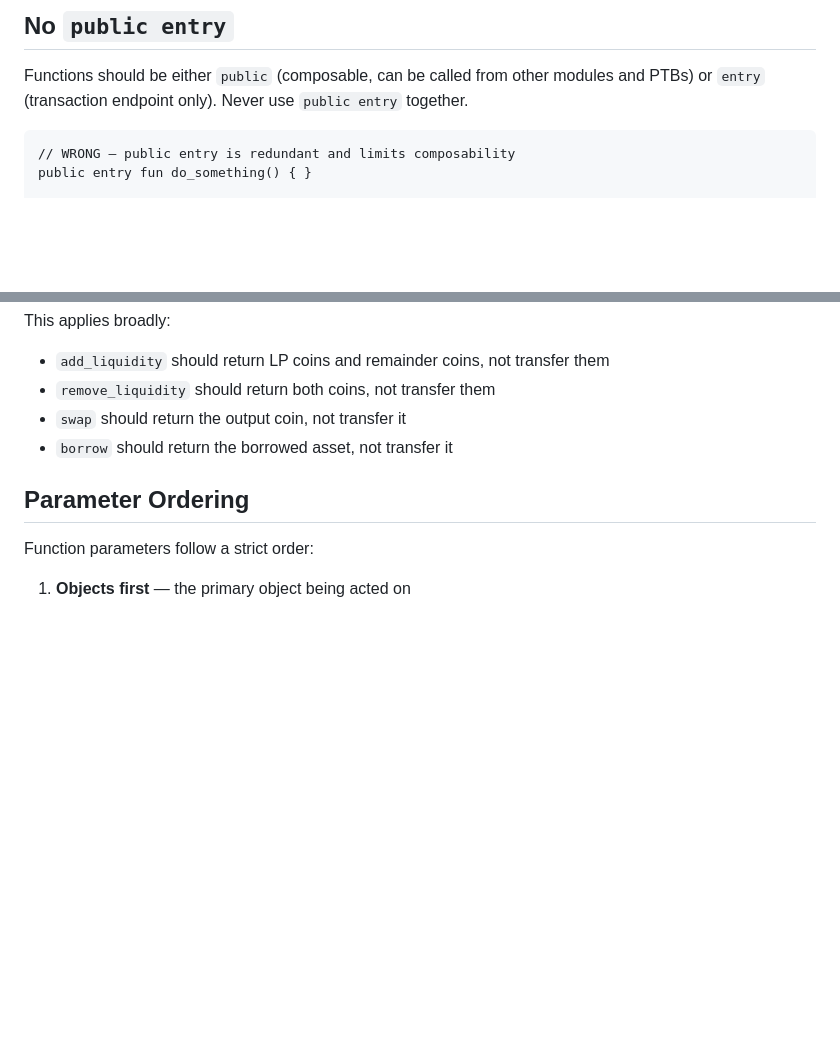
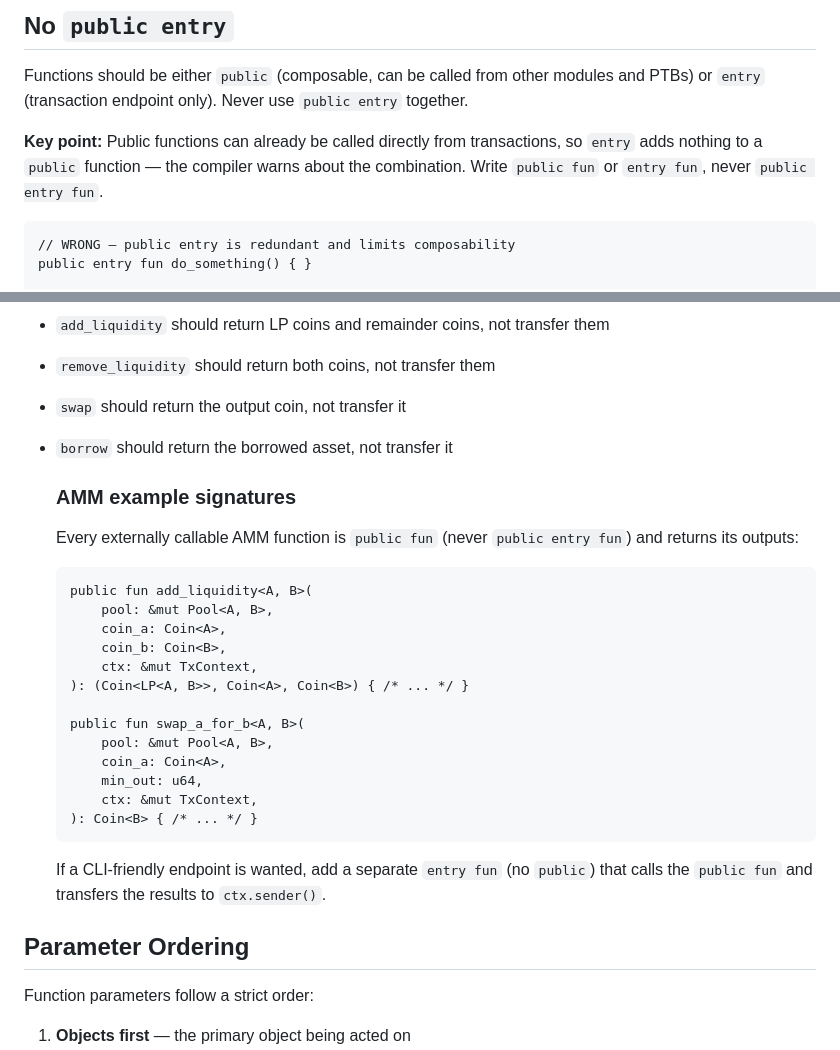
Before and after one commit to MystenLabs/skills, a Markdown page: composable-move-functions/SKILL.md, 2 parts joined by grey strips. GitHub-like rendering; blank space fills up the shorter version.

Commit message:
docs: composable-move-functions — 2 fact-checked edit(s) for expectations models miss

````diff
--- a/composable-move-functions/SKILL.md
+++ b/composable-move-functions/SKILL.md
@@ -16,6 +16,8 @@ All patterns sourced from https://move-book.com/guides/code-quality-checklist
 ## No `public entry`
 
 Functions should be either `public` (composable, can be called from other modules and PTBs) or `entry` (transaction endpoint only). Never use `public entry` together.
+
+**Key point:** Public functions can already be called directly from transactions, so `entry` adds nothing to a `public` function — the compiler warns about the combination. Write `public fun` or `entry fun`, never `public entry fun`.
 
 ```move
 // WRONG — public entry is redundant and limits composability
@@ -71,6 +73,28 @@ This applies broadly:
 - `swap` should return the output coin, not transfer it
 - `borrow` should return the borrowed asset, not transfer it
 
+  ### AMM example signatures
+
+  Every externally callable AMM function is `public fun` (never `public entry fun`) and returns its outputs:
+
+  ```move
+  public fun add_liquidity<A, B>(
+      pool: &mut Pool<A, B>,
+      coin_a: Coin<A>,
+      coin_b: Coin<B>,
+      ctx: &mut TxContext,
+  ): (Coin<LP<A, B>>, Coin<A>, Coin<B>) { /* ... */ }
+
+  public fun swap_a_for_b<A, B>(
+      pool: &mut Pool<A, B>,
+      coin_a: Coin<A>,
+      min_out: u64,
+      ctx: &mut TxContext,
+  ): Coin<B> { /* ... */ }
+  ```
+
+  If a CLI-friendly endpoint is wanted, add a separate `entry fun` (no `public`) that calls the `public fun` and transfers the results to `ctx.sender()`.
+
 ## Parameter Ordering
 
 Function parameters follow a strict order:
````
